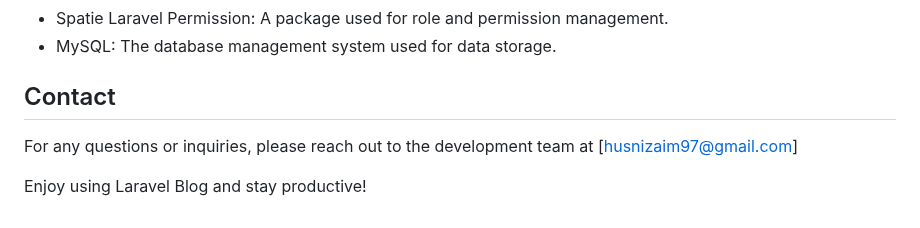
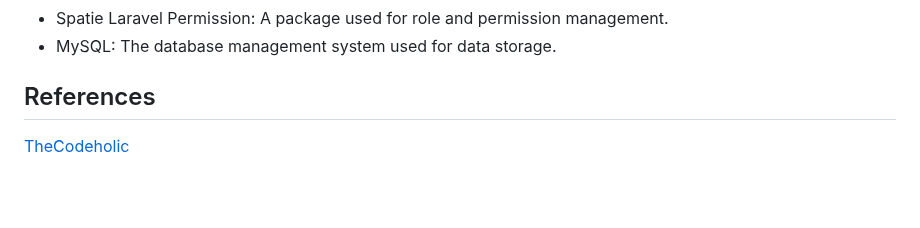
Before and after one commit to zaimabdullah/laravel-10-blog, a Markdown page: README.md, the part around the change. Rendered like a GitHub page; blank space fills up the shorter version.

```diff
--- a/README.md
+++ b/README.md
@@ -66,8 +66,5 @@ This project is a Laravel-based blog website with various features for both admi
 - Spatie Laravel Permission: A package used for role and permission management.
 - MySQL: The database management system used for data storage.
 
-## Contact
-
-For any questions or inquiries, please reach out to the development team at [husnizaim97@gmail.com]
-
-Enjoy using Laravel Blog and stay productive!
+## References
+[TheCodeholic](https://github.com/thecodeholic/laravel-10-blog)
```
